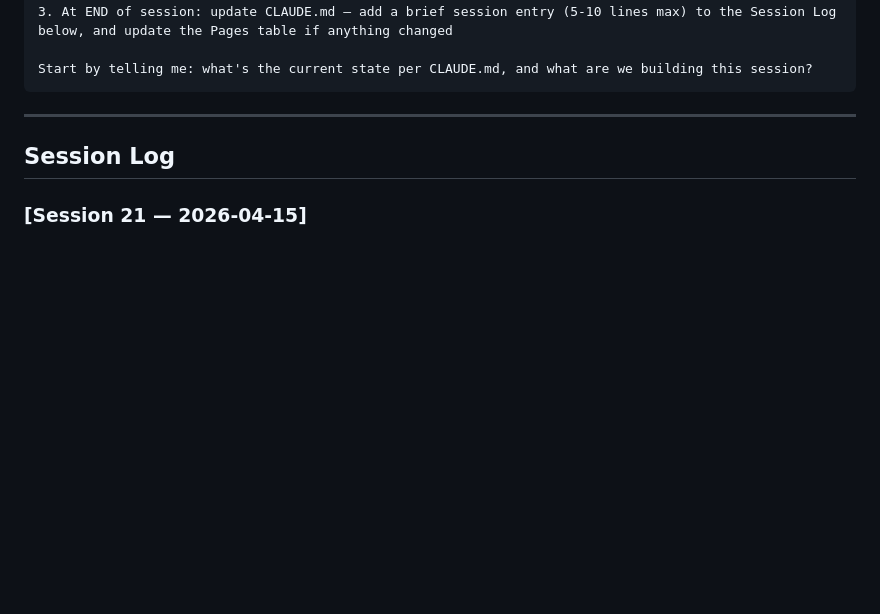
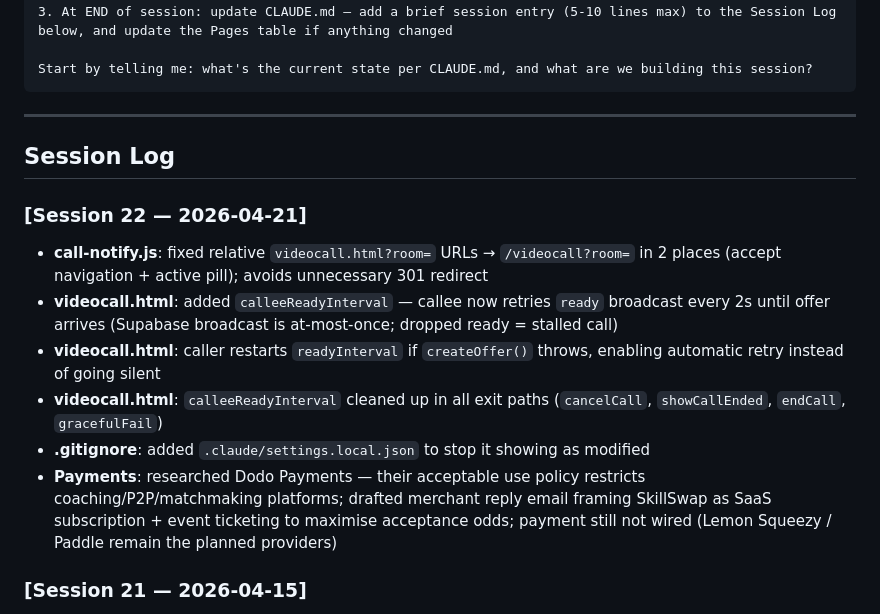
Before and after one commit to kridaysharma1910-sketch/SkillSwap, a Markdown page: CLAUDE.md, the part around the change. GitHub-like rendering; blank space fills up the shorter version.

Commit message:
docs: update CLAUDE.md session 22 log

```diff
--- a/CLAUDE.md
+++ b/CLAUDE.md
@@ -166,6 +166,14 @@ Start by telling me: what's the current state per CLAUDE.md, and what are we bui
 
 ## Session Log
 
+### [Session 22 — 2026-04-21]
+- **call-notify.js**: fixed relative `videocall.html?room=` URLs → `/videocall?room=` in 2 places (accept navigation + active pill); avoids unnecessary 301 redirect
+- **videocall.html**: added `calleeReadyInterval` — callee now retries `ready` broadcast every 2s until offer arrives (Supabase broadcast is at-most-once; dropped ready = stalled call)
+- **videocall.html**: caller restarts `readyInterval` if `createOffer()` throws, enabling automatic retry instead of going silent
+- **videocall.html**: `calleeReadyInterval` cleaned up in all exit paths (`cancelCall`, `showCallEnded`, `endCall`, `gracefulFail`)
+- **.gitignore**: added `.claude/settings.local.json` to stop it showing as modified
+- **Payments**: researched Dodo Payments — their acceptable use policy restricts coaching/P2P/matchmaking platforms; drafted merchant reply email framing SkillSwap as SaaS subscription + event ticketing to maximise acceptance odds; payment still not wired (Lemon Squeezy / Paddle remain the planned providers)
+
 ### [Session 21 — 2026-04-15]
 - **dashboard.html**: `loadAnalytics` now queries `sessions` + `analytics` tables directly — the `analytics` table was never auto-populated so stats always showed `—`; also upserts analytics row to keep it in sync going forward
 - **webinars.html**: added raise hand button (hand icon, amber when active) to participant overlay controls; sends `raise_hand` / `lower_hand` broadcasts to host channel; persisted webinar reminders to localStorage (`ss_reminders`) so they survive page reload; `remindedIds` Set loaded from storage before webinar cards render so bell button correctly hidden
```
